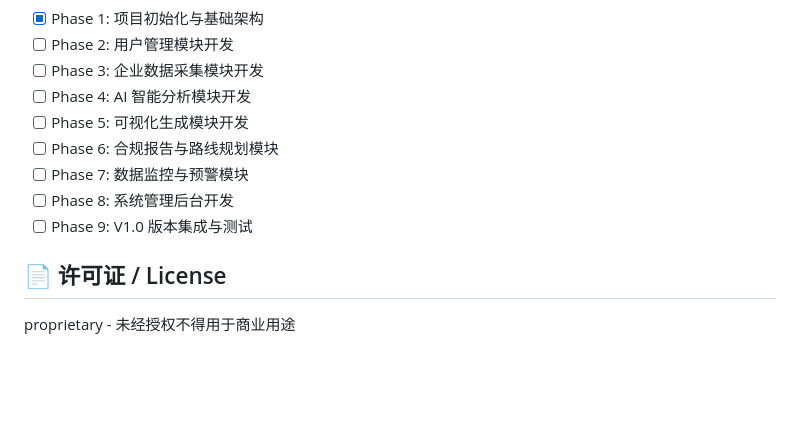
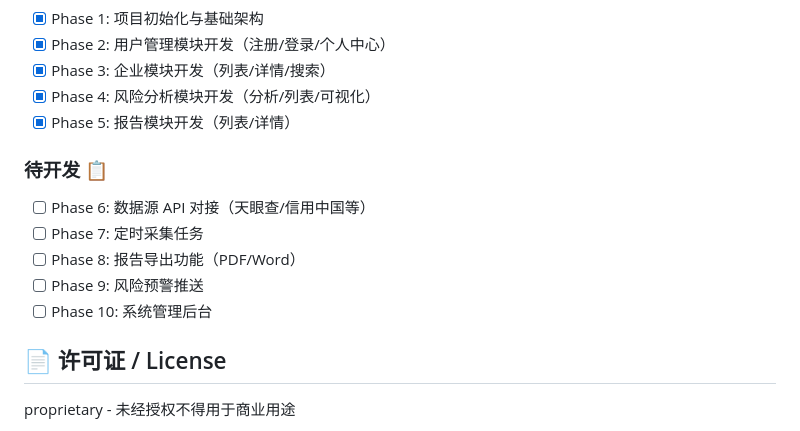
Before and after one commit to zsbai780518/enterprise-risk-system, a Markdown page: README.md, the part around one of its changes. Drawn GitHub-style; blank space fills up the shorter version.

```diff
--- a/README.md
+++ b/README.md
@@ -168,12 +213,16 @@ npm run dev:h5        # H5
 - [x] Phase 1: 项目初始化与基础架构
-- [ ] Phase 2: 用户管理模块开发
-- [ ] Phase 3: 企业数据采集模块开发
-- [ ] Phase 4: AI 智能分析模块开发
-- [ ] Phase 5: 可视化生成模块开发
-- [ ] Phase 6: 合规报告与路线规划模块
-- [ ] Phase 7: 数据监控与预警模块
-- [ ] Phase 8: 系统管理后台开发
-- [ ] Phase 9: V1.0 版本集成与测试
+- [x] Phase 2: 用户管理模块开发（注册/登录/个人中心）
+- [x] Phase 3: 企业模块开发（列表/详情/搜索）
+- [x] Phase 4: 风险分析模块开发（分析/列表/可视化）
+- [x] Phase 5: 报告模块开发（列表/详情）
+
+### 待开发 📋
+
+- [ ] Phase 6: 数据源 API 对接（天眼查/信用中国等）
+- [ ] Phase 7: 定时采集任务
+- [ ] Phase 8: 报告导出功能（PDF/Word）
+- [ ] Phase 9: 风险预警推送
+- [ ] Phase 10: 系统管理后台
 
 ## 📄 许可证 / License
 
```
Also changed, not shown: other parts of README.md (+56 -11 lines), docs/项目状态.md (added, +190 -0 lines).
